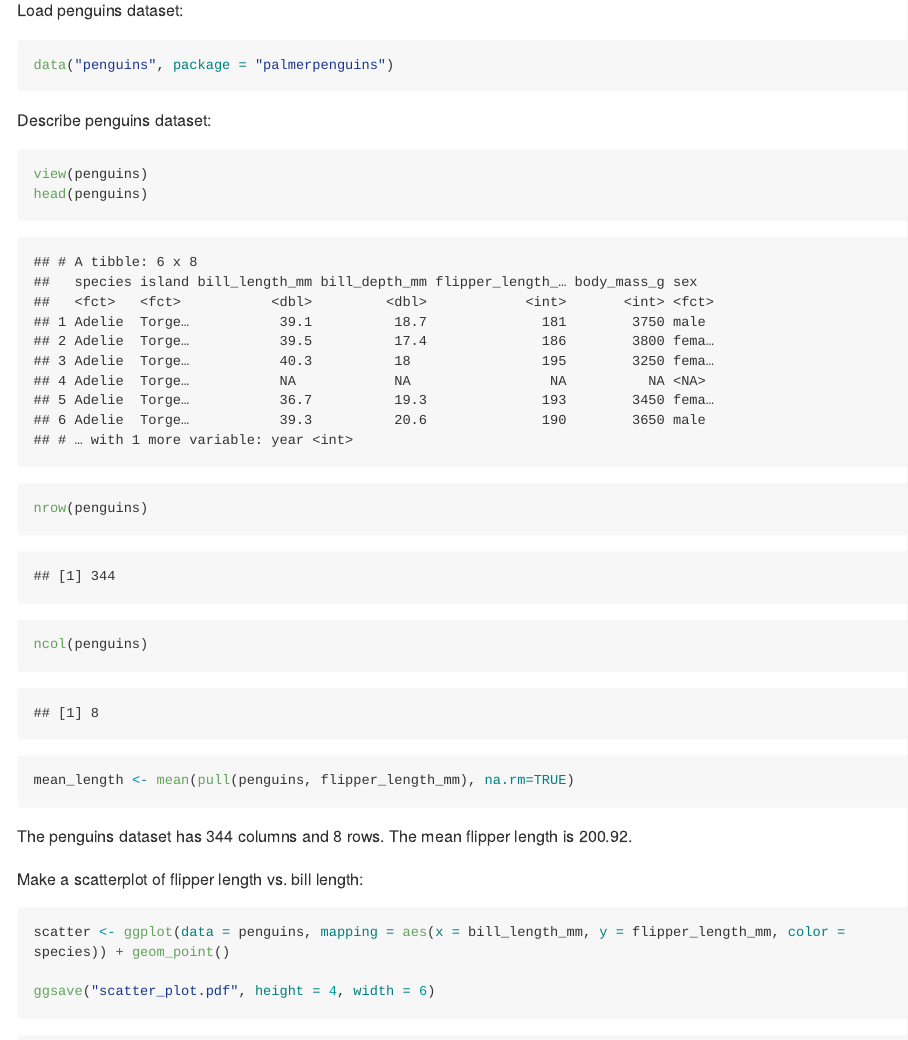
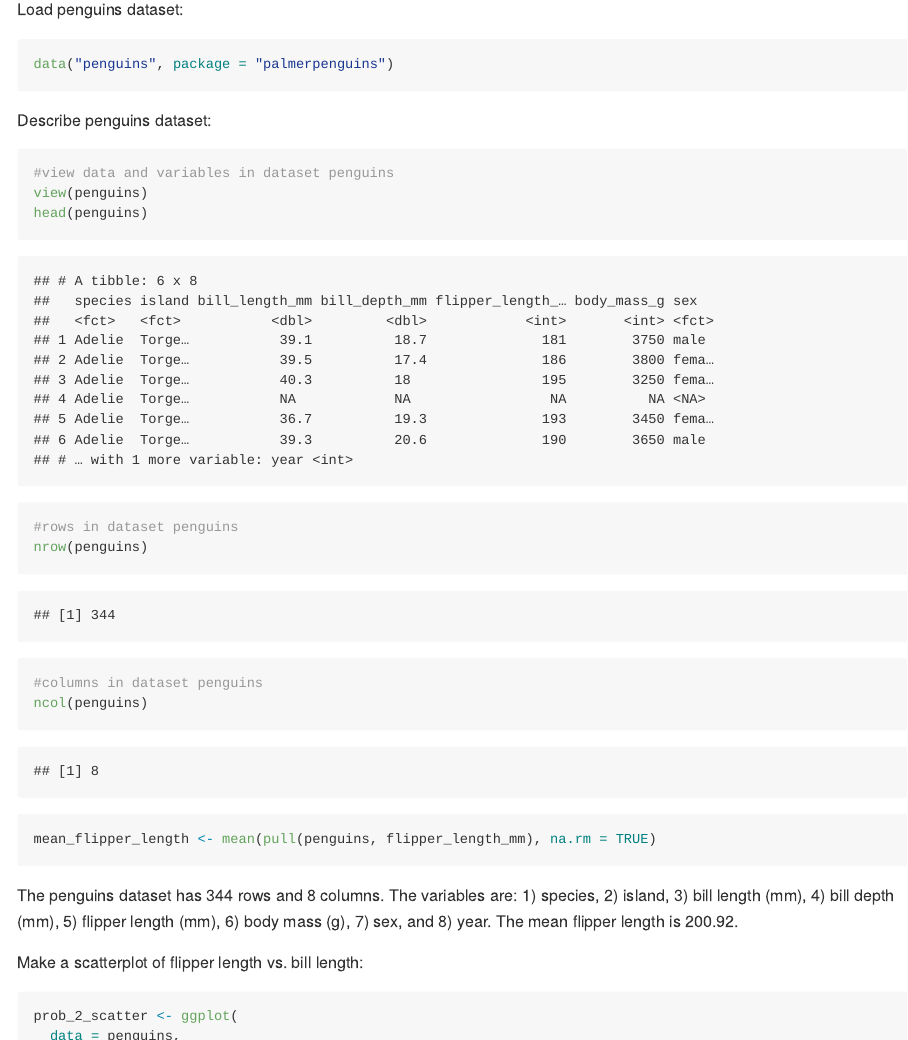
Before and after one commit to 12taor/p8105_hw1_rht2112, an R Markdown document (p8105_hw1_rht2112.Rmd): the page in a window 1100 px wide, from 2340 px down before the commit and from 2560 px down after it, so that both start at the same text, and a second part further down, joined at a grey line. The pictures show the output file p8105_hw1_rht2112.md that the author committed with the source, drawn offline in the style of GitHub; long lines of code are wrapped.

Commit message:
clean up - rename objects and edit text

````diff
--- a/p8105_hw1_rht2112.Rmd
+++ b/p8105_hw1_rht2112.Rmd
@@ -65,18 +78,30 @@ data("penguins", package = "palmerpenguins")
 Describe penguins dataset:
 
 ```{r describe_penguins, echo=TRUE}
+
+#view data and variables in dataset penguins
 view(penguins)
 head(penguins)
+
+#rows in dataset penguins
 nrow(penguins)
+#columns in dataset penguins
 ncol(penguins)
-mean_length <- mean(pull(penguins, flipper_length_mm), na.rm=TRUE)
+
+mean_flipper_length <- mean(pull(penguins, flipper_length_mm), na.rm = TRUE)
 ```
 
-The penguins dataset has 344 columns and 8 rows. The mean flipper length is `r round(mean_length, digits=2)`.
+The penguins dataset has 344 rows and 8 columns. The variables are: 1) species, 2) island, 3) bill length (mm), 4) bill depth (mm), 5) flipper length (mm), 6) body mass (g), 7) sex, and 8) year. The mean flipper length is `r round(mean_flipper_length, digits=2)`.
 
 Make a scatterplot of flipper length vs. bill length:
 
 ```{r scatter_flipper_bill}
-scatter <- ggplot(data = penguins, mapping = aes(x = bill_length_mm, y = flipper_length_mm, color = species)) + geom_point()
+prob_2_scatter <- ggplot(
+  data = penguins,
+  mapping = aes(
+    x = bill_length_mm,
+    y = flipper_length_mm,
+    color = species)) +
+  geom_point(na.rm = TRUE)
 
-ggsave("scatter_plot.pdf", height = 4, width = 6)
+prob_2_scatter
````
Also changed, not shown: p8105_hw1_rht2112.md, p8105_hw1_rht2112_files/figure-gfm/scatter_flipper_bill-1.png (added), prob2_scatter.pdf (added), p8105_hw1_rht2112.Rmd (16 more changed lines).
